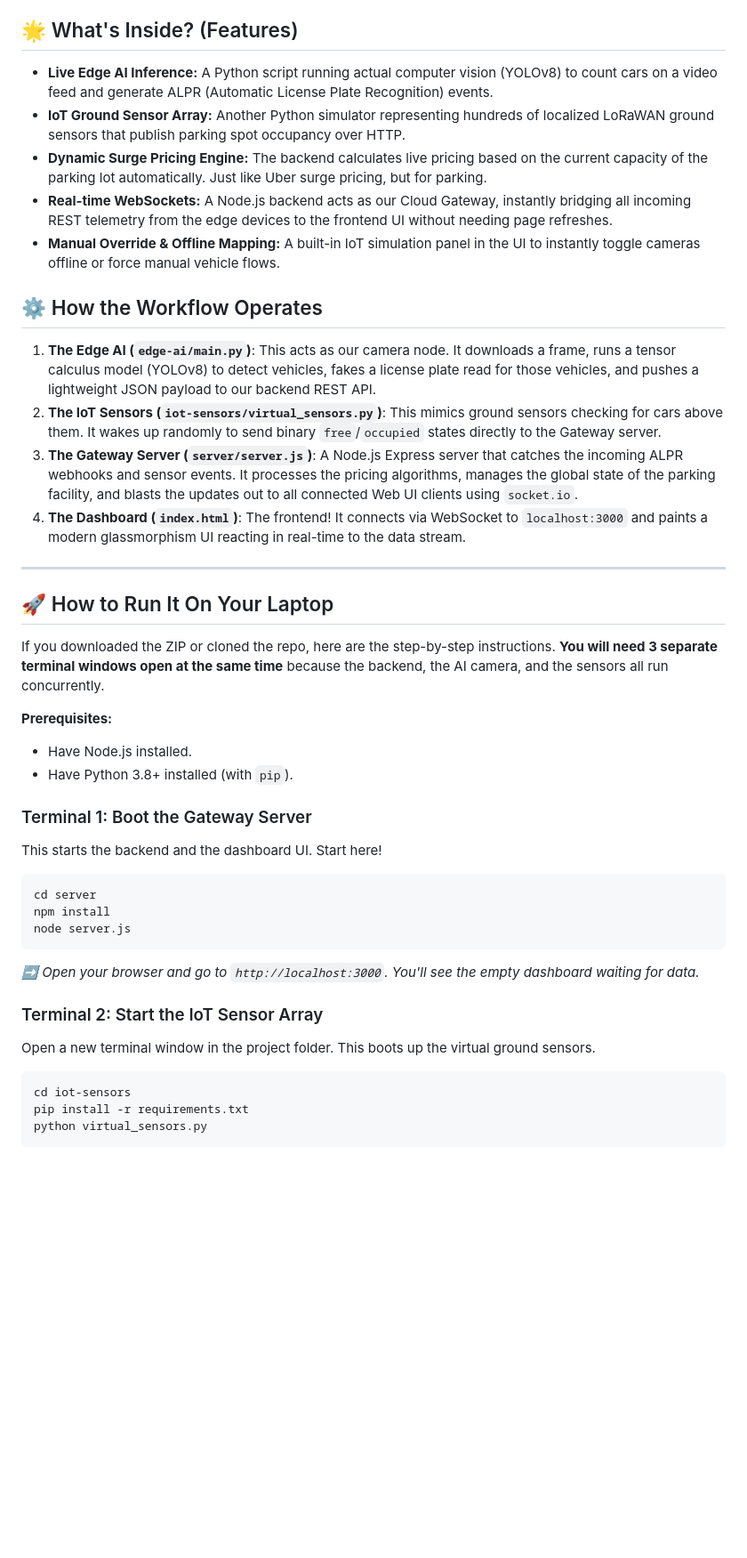
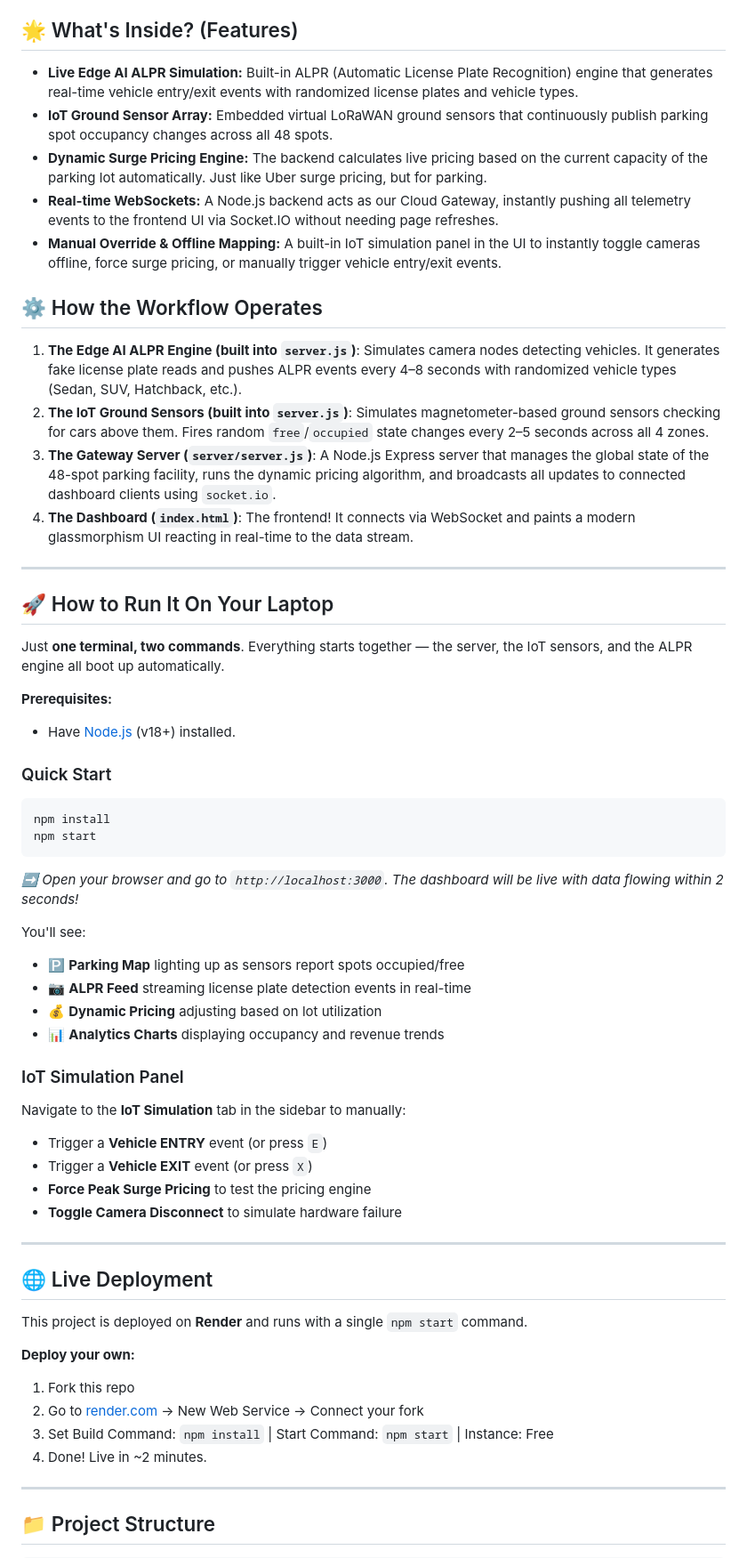
Before and after one commit to Aman10n/SmartPark, a Markdown page: README.md, the part around one of its changes. Shown at 89% size. GitHub-like rendering; blank space fills up the shorter version.

Commit message:
docs: update README for single-command startup and deployment guide

````diff
--- a/README.md
+++ b/README.md
@@ -6,44 +6,65 @@ The goal of this project was to simulate a real-world data pipeline where heavy
 
 ## 🌟 What's Inside? (Features)
 
-* **Live Edge AI Inference:** A Python script running actual computer vision (YOLOv8) to count cars on a video feed and generate ALPR (Automatic License Plate Recognition) events.
-* **IoT Ground Sensor Array:** Another Python simulator representing hundreds of localized LoRaWAN ground sensors that publish parking spot occupancy over HTTP.
+* **Live Edge AI ALPR Simulation:** Built-in ALPR (Automatic License Plate Recognition) engine that generates real-time vehicle entry/exit events with randomized license plates and vehicle types.
+* **IoT Ground Sensor Array:** Embedded virtual LoRaWAN ground sensors that continuously publish parking spot occupancy changes across all 48 spots.
 * **Dynamic Surge Pricing Engine:** The backend calculates live pricing based on the current capacity of the parking lot automatically. Just like Uber surge pricing, but for parking.
-* **Real-time WebSockets:** A Node.js backend acts as our Cloud Gateway, instantly bridging all incoming REST telemetry from the edge devices to the frontend UI without needing page refreshes.
-* **Manual Override & Offline Mapping:** A built-in IoT simulation panel in the UI to instantly toggle cameras offline or force manual vehicle flows.
+* **Real-time WebSockets:** A Node.js backend acts as our Cloud Gateway, instantly pushing all telemetry events to the frontend UI via Socket.IO without needing page refreshes.
+* **Manual Override & Offline Mapping:** A built-in IoT simulation panel in the UI to instantly toggle cameras offline, force surge pricing, or manually trigger vehicle entry/exit events.
 
 ## ⚙️ How the Workflow Operates
 
-1. **The Edge AI (`edge-ai/main.py`)**: This acts as our camera node. It downloads a frame, runs a tensor calculus model (YOLOv8) to detect vehicles, fakes a license plate read for those vehicles, and pushes a lightweight JSON payload to our backend REST API.
-2. **The IoT Sensors (`iot-sensors/virtual_sensors.py`)**: This mimics ground sensors checking for cars above them. It wakes up randomly to send binary `free`/`occupied` states directly to the Gateway server.
-3. **The Gateway Server (`server/server.js`)**: A Node.js Express server that catches the incoming ALPR webhooks and sensor events. It processes the pricing algorithms, manages the global state of the parking facility, and blasts the updates out to all connected Web UI clients using `socket.io`.
-4. **The Dashboard (`index.html`)**: The frontend! It connects via WebSocket to `localhost:3000` and paints a modern glassmorphism UI reacting in real-time to the data stream.
+1. **The Edge AI ALPR Engine (built into `server.js`)**: Simulates camera nodes detecting vehicles. It generates fake license plate reads and pushes ALPR events every 4–8 seconds with randomized vehicle types (Sedan, SUV, Hatchback, etc.).
+2. **The IoT Ground Sensors (built into `server.js`)**: Simulates magnetometer-based ground sensors checking for cars above them. Fires random `free`/`occupied` state changes every 2–5 seconds across all 4 zones.
+3. **The Gateway Server (`server/server.js`)**: A Node.js Express server that manages the global state of the 48-spot parking facility, runs the dynamic pricing algorithm, and broadcasts all updates to connected dashboard clients using `socket.io`.
+4. **The Dashboard (`index.html`)**: The frontend! It connects via WebSocket and paints a modern glassmorphism UI reacting in real-time to the data stream.
 
 ---
 
 ## 🚀 How to Run It On Your Laptop
 
-If you downloaded the ZIP or cloned the repo, here are the step-by-step instructions. **You will need 3 separate terminal windows open at the same time** because the backend, the AI camera, and the sensors all run concurrently.
+Just **one terminal, two commands**. Everything starts together — the server, the IoT sensors, and the ALPR engine all boot up automatically.
 
 **Prerequisites:**
-- Have Node.js installed.
-- Have Python 3.8+ installed (with `pip`).
+- Have [Node.js](https://nodejs.org/) (v18+) installed.
 
-### Terminal 1: Boot the Gateway Server
-This starts the backend and the dashboard UI. Start here!
+### Quick Start
 
 ```bash
-cd server
 npm install
-node server.js
+npm start
 ```
-*➡️ Open your browser and go to `http://localhost:3000`. You'll see the empty dashboard waiting for data.*
 
-### Terminal 2: Start the IoT Sensor Array
-Open a new terminal window in the project folder. This boots up the virtual ground sensors.
+*➡️ Open your browser and go to `http://localhost:3000`. The dashboard will be live with data flowing within 2 seconds!*
 
-```bash
-cd iot-sensors
-pip install -r requirements.txt
-python virtual_sensors.py
+You'll see:
+- 🅿️ **Parking Map** lighting up as sensors report spots occupied/free
+- 📷 **ALPR Feed** streaming license plate detection events in real-time
+- 💰 **Dynamic Pricing** adjusting based on lot utilization
+- 📊 **Analytics Charts** displaying occupancy and revenue trends
+
+### IoT Simulation Panel
+
+Navigate to the **IoT Simulation** tab in the sidebar to manually:
+- Trigger a **Vehicle ENTRY** event (or press `E`)
+- Trigger a **Vehicle EXIT** event (or press `X`)
+- **Force Peak Surge Pricing** to test the pricing engine
+- **Toggle Camera Disconnect** to simulate hardware failure
+
+---
+
+## 🌐 Live Deployment
+
+This project is deployed on **Render** and runs with a single `npm start` command.
+
+**Deploy your own:**
+1. Fork this repo
+2. Go to [render.com](https://render.com) → New Web Service → Connect your fork
+3. Set Build Command: `npm install` | Start Command: `npm start` | Instance: Free
+4. Done! Live in ~2 minutes.
+
+---
+
+## 📁 Project Structure
+
 ```
````
Also changed, not shown: other parts of README.md (+29 -10 lines).
